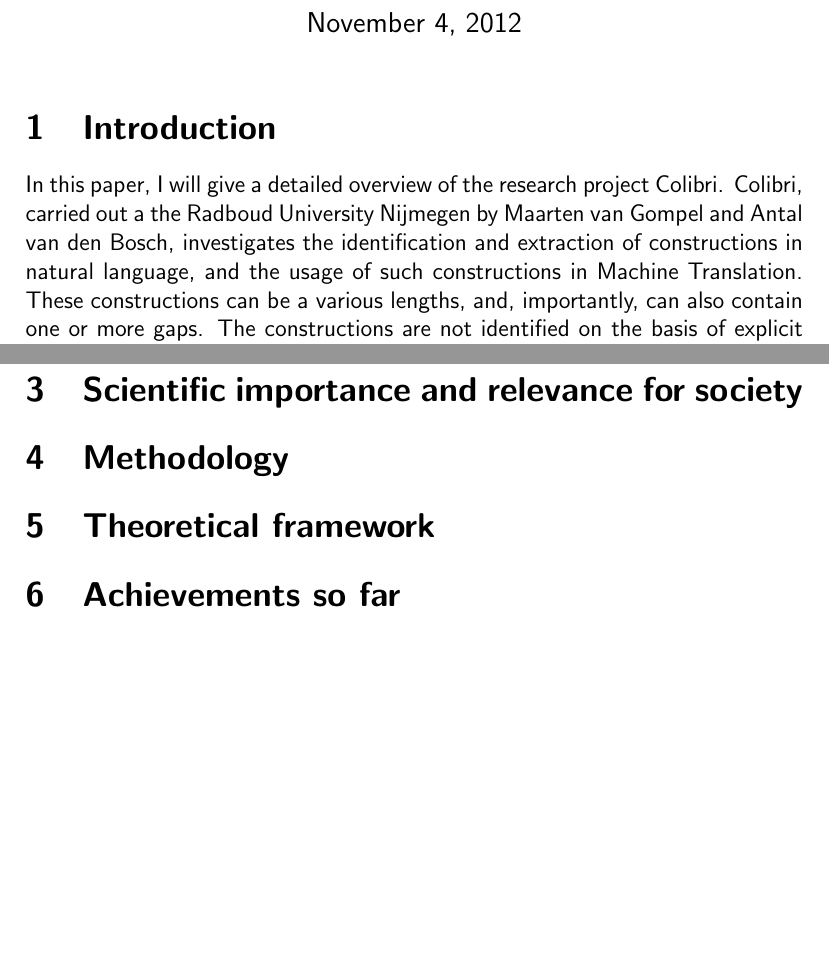
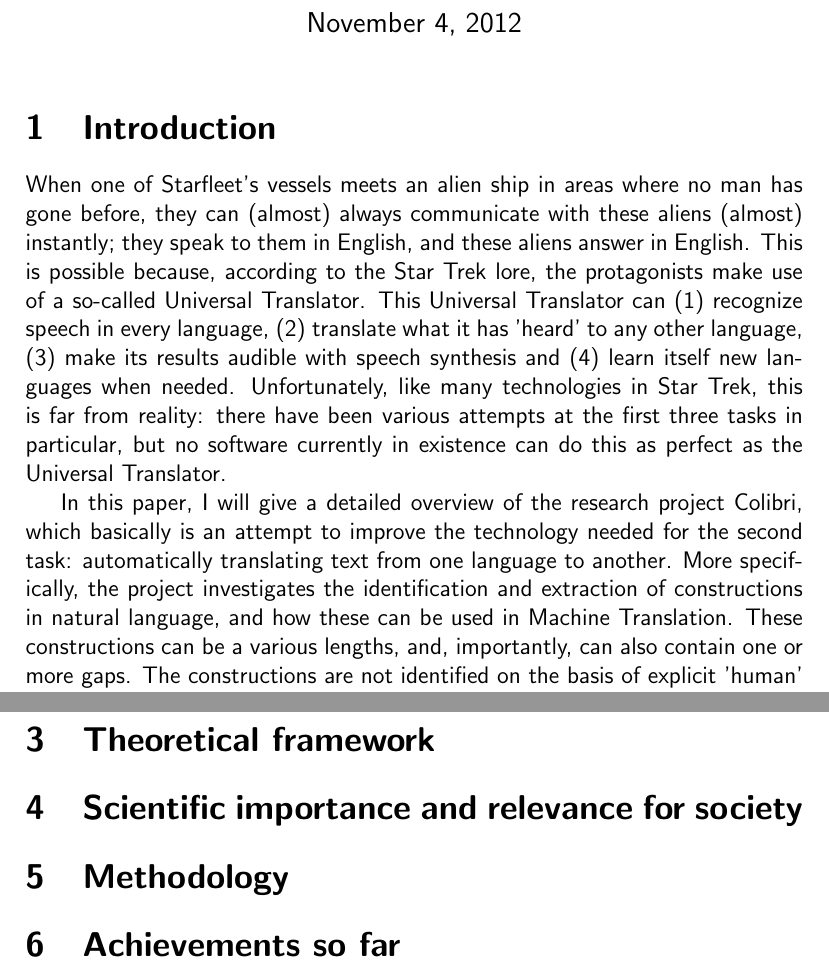
Before and after one commit to Woseseltops/ReMa-texts, a LaTeX document (Research paper.tex): two parts of pages 1 and 3 of 3 before the commit and two parts of pages 1 and 4 of 4 after it, joined at a grey line, cut so that both start at the same text, the shorter picture padded with empty space. Compiled offline with pdfLaTeX.

Commit message:
More fancy intro

```diff
--- a/Research paper.tex
+++ b/Research paper.tex
@@ -12,7 +12,11 @@
 
 \section{Introduction}
 
-In this paper, I will give a detailed overview of the research project Colibri. Colibri, carried out a the Radboud University Nijmegen by Maarten van Gompel and Antal van den Bosch, investigates the identification and extraction of constructions in natural language, and the usage of such constructions in Machine Translation. These constructions can be a various lengths, and, importantly, can also contain one or more gaps. The constructions are not identified on the basis of explicit 'human' knowledge about language and grammar ('linguistic theory'), but are distilled from large amounts of text ('text corpora') with the help of context-sensitive machine-learning techniques.
+When one of Starfleet's vessels meets an alien ship in areas where no man has gone before, they can (almost) always communicate with these aliens (almost) instantly; they speak to them in English, and these aliens answer in English. This is possible because, according to the Star Trek lore, the protagonists make use of a so-called Universal Translator. This Universal Translator can (1) recognize speech in every language, (2) translate what it has 'heard' to any other language, (3) make its results audible with speech synthesis and (4) learn itself new languages when needed. Unfortunately, like many technologies in Star Trek, this is far from reality: there have been various attempts at the first three tasks in particular, but no software currently in existence can do this as perfect as the Universal Translator. \\\indent
+In this paper, I will give a detailed overview of the research project Colibri, which basically is an attempt to improve the technology needed for the second task: automatically translating text from one language to another. More specifically, the project investigates the identification and extraction of constructions in natural language, and how these can be used in Machine Translation. These constructions can be a various lengths, and, importantly, can also contain one or more gaps. The constructions are not identified on the basis of explicit 'human' knowledge about language and grammar ('linguistic theory'), but are distilled from large amounts of text ('text corpora') with the help of context-sensitive machine-learning techniques.
+
+
+
 
 \section{Project description}
 
@@ -52,6 +56,12 @@ Graph-based relations can be used to constrain to good constructions
 Constructions can be aligned without resorting to word alignments as a basis
 In MT, constructions (i.e. possibly with gaps) result in better translation than mere consecutive phrases
 
+
+
+\section{Theoretical framework}
+
+
+
 \section{Scientific importance and relevance for society}
 
 % Hier dingen zeggen over hoe er eerst vertaald werd. Of is dat theoretical framework?
@@ -65,7 +75,6 @@ In MT, constructions (i.e. possibly with gaps) result in better translation than
 
 % C++, Python
 
-\section{Theoretical framework}
 \section{Achievements so far}
 \section{Main outstanding questions}
 \section{Strengths and weaknesses}
```
